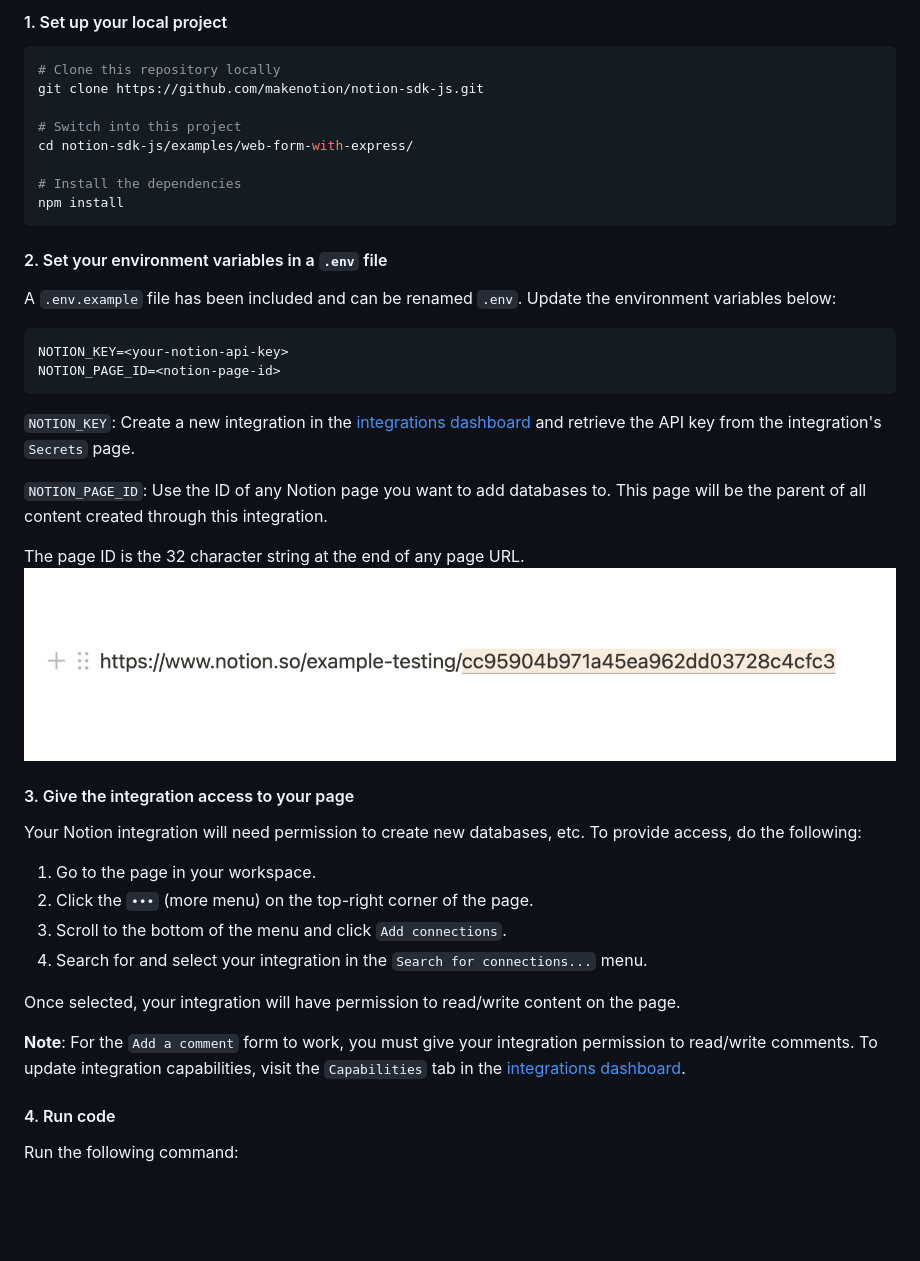
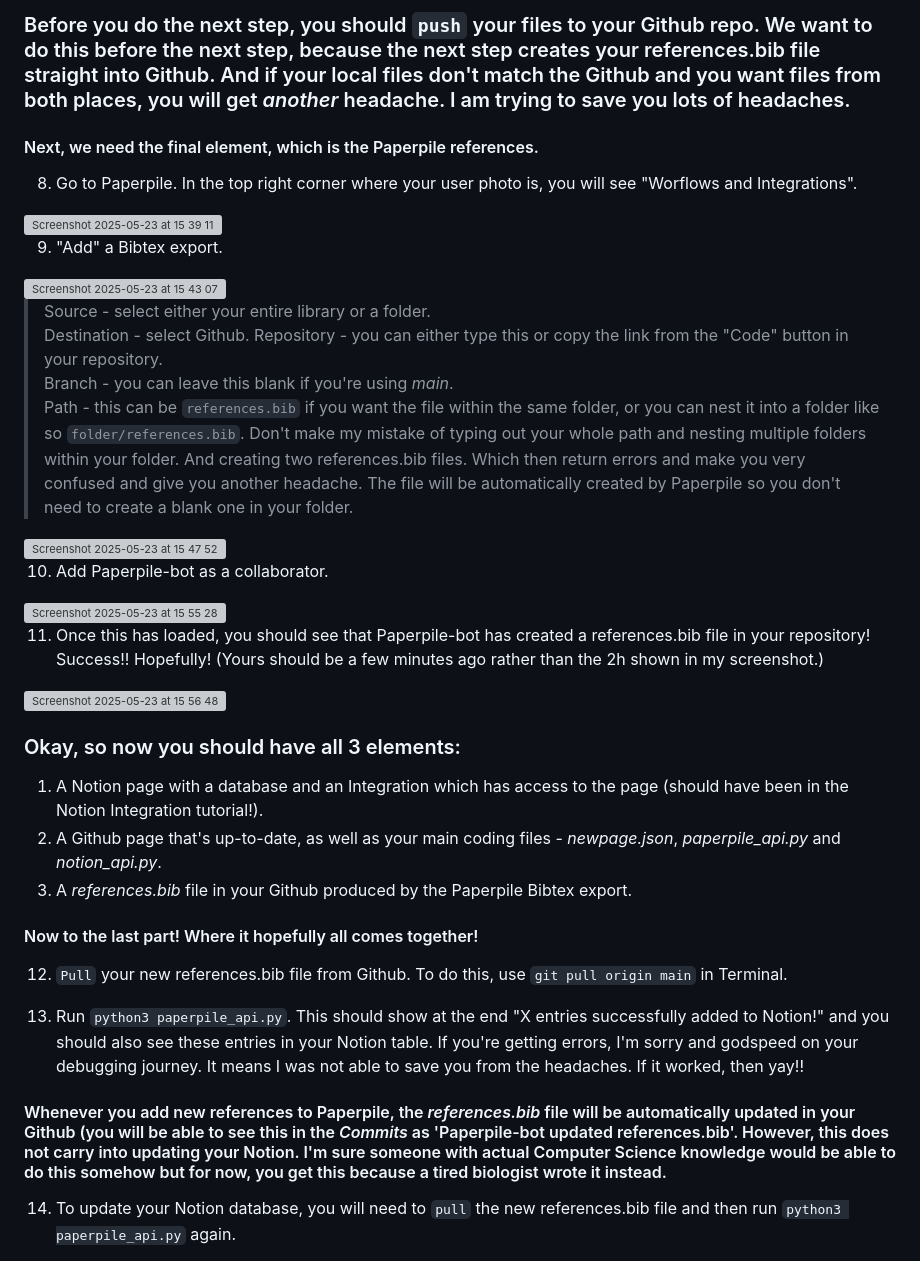
Before and after one commit to iresden/paperpile_notion, a Markdown page: README.md, the part around the change printed below. Drawn GitHub-style; blank space fills up the shorter version; grey boxes are pictures that could not be loaded.

Commit message:
Wrote instructions in README.md

````diff
--- a/README.md
+++ b/README.md
@@ -43,47 +58,38 @@ Some "real-world" applications include expanding this demo to be a blog and usin
 
-#### 1. Set up your local project
+### Before you do the next step, you should ```push``` your files to your Github repo. We want to do this before the next step, because the next step creates your references.bib file straight into Github. And if your local files don't match the Github and you want files from both places, you will get _another_ headache. I am trying to save you lots of headaches.
 
-```zsh
-# Clone this repository locally
-git clone https://github.com/makenotion/notion-sdk-js.git
+#### Next, we need the final element, which is the Paperpile references.
+8. Go to Paperpile. In the top right corner where your user photo is, you will see "Worflows and Integrations".
+<img width="322" alt="Screenshot 2025-05-23 at 15 39 11" src="https://github.com/user-attachments/assets/7e3e61bd-740d-4da5-99b1-2ee5cfd963ce" />
 
-# Switch into this project
-cd notion-sdk-js/examples/web-form-with-express/
+9. "Add" a Bibtex export.
+<img width="293" alt="Screenshot 2025-05-23 at 15 43 07" src="https://github.com/user-attachments/assets/1181d66b-db91-4cf1-8e80-da5e56529bae" />
 
-# Install the dependencies
-npm install
-```
+> Source - select either your entire library or a folder.
+> Destination - select Github.
+> Repository - you can either type this or copy the link from the "Code" button in your repository.
+> Branch - you can leave this blank if you're using _main_.
+> Path - this can be ```references.bib``` if you want the file within the same folder, or you can nest it into a folder like so ```folder/references.bib```. Don't make my mistake of typing out your whole path and nesting multiple folders within your folder. And creating two references.bib files. Which then return errors and make you very confused and give you another headache. The file will be automatically created by Paperpile so you don't need to create a blank one in your folder.
+<img width="682" alt="Screenshot 2025-05-23 at 15 47 52" src="https://github.com/user-attachments/assets/5c8e5d15-f5f3-4548-aabe-6a328e952792" />
 
-#### 2. Set your environment variables in a `.env` file
+10. Add Paperpile-bot as a collaborator.
+<img width="671" alt="Screenshot 2025-05-23 at 15 55 28" src="https://github.com/user-attachments/assets/cbc912e8-5a5d-467f-a03e-3ffb1bcd3600" />
 
-A `.env.example` file has been included and can be renamed `.env`. Update the environment variables below:
+11. Once this has loaded, you should see that Paperpile-bot has created a references.bib file in your repository! Success!! Hopefully!
+(Yours should be a few minutes ago rather than the 2h shown in my screenshot.)
+<img width="1093" alt="Screenshot 2025-05-23 at 15 56 48" src="https://github.com/user-attachments/assets/643e9ac7-3acb-45df-9ef4-2841734372ad" />
 
-```zsh
-NOTION_KEY=<your-notion-api-key>
-NOTION_PAGE_ID=<notion-page-id>
-```
+### Okay, so now you should have all 3 elements:
+1. A Notion page with a database and an Integration which has access to the page (should have been in the Notion Integration tutorial!).
+2. A Github page that's up-to-date, as well as your main coding files - _newpage.json_, _paperpile_api.py_ and _notion_api.py_.
+4. A _references.bib_ file in your Github produced by the Paperpile Bibtex export.
 
-`NOTION_KEY`: Create a new integration in the [integrations dashboard](https://www.notion.com/my-integrations) and retrieve the API key from the integration's `Secrets` page.
+#### Now to the last part! Where it hopefully all comes together!
+12. ```Pull``` your new references.bib file from Github. To do this, use ```git pull origin main``` in Terminal.
 
-`NOTION_PAGE_ID`: Use the ID of any Notion page you want to add databases to. This page will be the parent of all content created through this integration.
+13. Run ```python3 paperpile_api.py```. This should show at the end "X entries successfully added to Notion!" and you should also see these entries in your Notion table. If you're getting errors, I'm sorry and godspeed on your debugging journey. It means I was not able to save you from the headaches. If it worked, then yay!!
 
-The page ID is the 32 character string at the end of any page URL.
-![A Notion page URL with the ID highlighted](./public/assets//page_id.png)
+#### Whenever you add new references to Paperpile, the _references.bib_ file will be automatically updated in your Github (you will be able to see this in the _Commits_ as 'Paperpile-bot updated references.bib'. However, this does not carry into updating your Notion. I'm sure someone with actual Computer Science knowledge would be able to do this somehow but for now, you get this because a tired biologist wrote it instead.
 
-#### 3. Give the integration access to your page
+14. To update your Notion database, you will need to ```pull``` the new references.bib file and then run ```python3 paperpile_api.py``` again.
 
-Your Notion integration will need permission to create new databases, etc. To provide access, do the following:
-
-1. Go to the page in your workspace.
-2. Click the `•••` (more menu) on the top-right corner of the page.
-3. Scroll to the bottom of the menu and click `Add connections`.
-4. Search for and select your integration in the `Search for connections...` menu.
-
-Once selected, your integration will have permission to read/write content on the page.
-
-**Note**: For the `Add a comment` form to work, you must give your integration permission to read/write comments. To update integration capabilities, visit the `Capabilities` tab in the [integrations dashboard](https://www.notion.com/my-integrations).
-
-#### 4. Run code
-
-Run the following command:
-
````
Also changed, not shown: other parts of README.md (+44 -49 lines).
